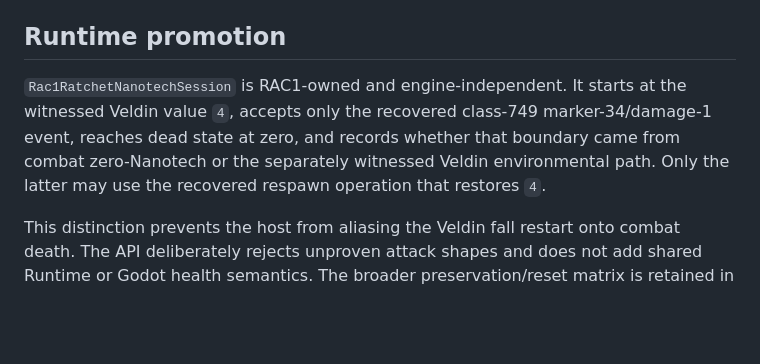
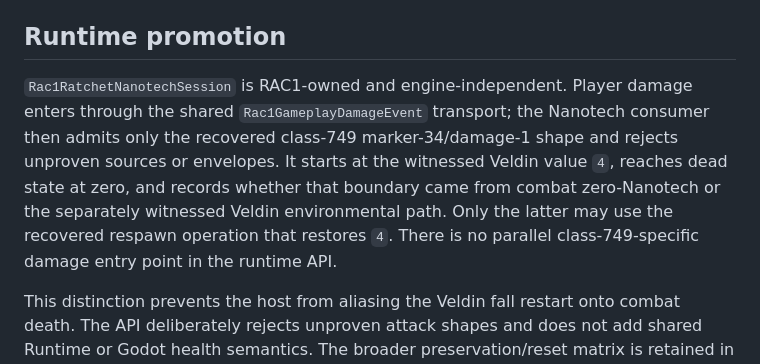
Before and after one commit to je55pr/one-big-package, a Markdown page: research/RAC1_NANOTECH_DAMAGE_DEATH.md, the part around the change. GitHub-like rendering; blank space fills up the shorter version.

Commit message:
Remove RAC1 class-specific damage shortcuts

```diff
--- a/research/RAC1_NANOTECH_DAMAGE_DEATH.md
+++ b/research/RAC1_NANOTECH_DAMAGE_DEATH.md
@@ -24,7 +24,7 @@ The previously recovered movement work independently establishes that respawn pl
 
 ## Runtime promotion
 
-`Rac1RatchetNanotechSession` is RAC1-owned and engine-independent. It starts at the witnessed Veldin value `4`, accepts only the recovered class-749 marker-34/damage-1 event, reaches dead state at zero, and records whether that boundary came from combat zero-Nanotech or the separately witnessed Veldin environmental path. Only the latter may use the recovered respawn operation that restores `4`.
+`Rac1RatchetNanotechSession` is RAC1-owned and engine-independent. Player damage enters through the shared `Rac1GameplayDamageEvent` transport; the Nanotech consumer then admits only the recovered class-749 marker-34/damage-1 shape and rejects unproven sources or envelopes. It starts at the witnessed Veldin value `4`, reaches dead state at zero, and records whether that boundary came from combat zero-Nanotech or the separately witnessed Veldin environmental path. Only the latter may use the recovered respawn operation that restores `4`. There is no parallel class-749-specific damage entry point in the runtime API.
 
 This distinction prevents the host from aliasing the Veldin fall restart onto combat death. The API deliberately rejects unproven attack shapes and does not add shared Runtime or Godot health semantics. The broader preservation/reset matrix is retained in `RAC1_DEATH_RESPAWN.md`.
 
```
